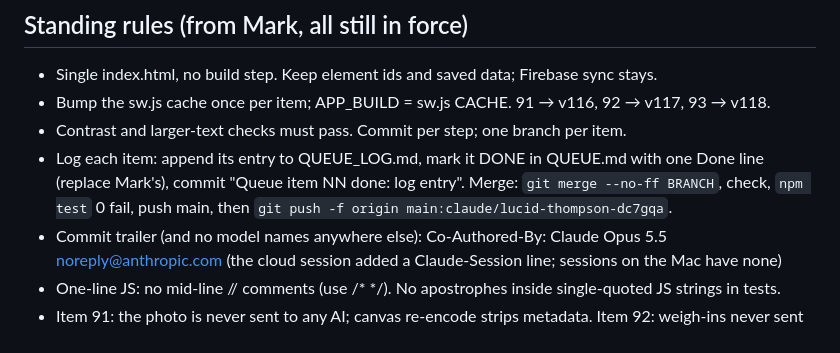
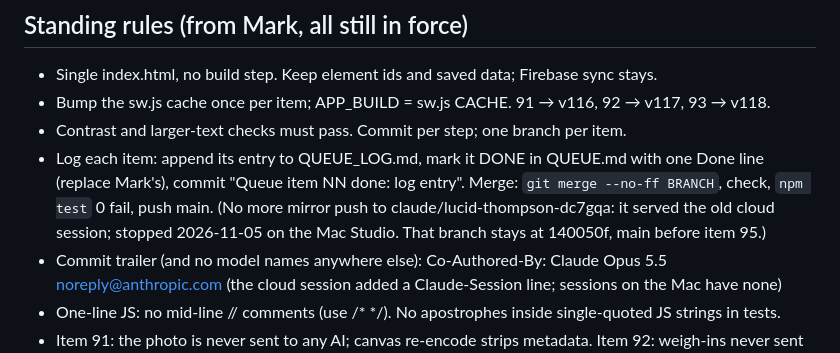
Before and after one commit to marksmccabe-ctrl/fuel, a Markdown page: RESUME.md, the part around the change. Drawn GitHub-style.

Commit message:
kit2: no more mirror push of main to claude/lucid-thompson-dc7gqa (it served the old cloud session)
Co-Authored-By: Claude Opus 5.5 <noreply@anthropic.com>

```diff
--- a/RESUME.md
+++ b/RESUME.md
@@ -38,8 +38,9 @@ commands use `perl tools/timeout.pl <s> node ...`. 10 cores: two reviews or a re
 - Bump the sw.js cache once per item; APP_BUILD = sw.js CACHE. 91 → v116, 92 → v117, 93 → v118.
 - Contrast and larger-text checks must pass. Commit per step; one branch per item.
 - Log each item: append its entry to QUEUE_LOG.md, mark it DONE in QUEUE.md with one Done line (replace Mark's), commit
-  "Queue item NN done: log entry". Merge: `git merge --no-ff BRANCH`, check, `npm test` 0 fail, push main, then
-  `git push -f origin main:claude/lucid-thompson-dc7gqa`.
+  "Queue item NN done: log entry". Merge: `git merge --no-ff BRANCH`, check, `npm test` 0 fail, push main. (No more mirror
+  push to claude/lucid-thompson-dc7gqa: it served the old cloud session; stopped 2026-11-05 on the Mac Studio. That branch stays at
+  140050f, main before item 95.)
 - Commit trailer (and no model names anywhere else):
   Co-Authored-By: Claude Opus 5.5 <noreply@anthropic.com>
   (the cloud session added a Claude-Session line; sessions on the Mac have none)
```
